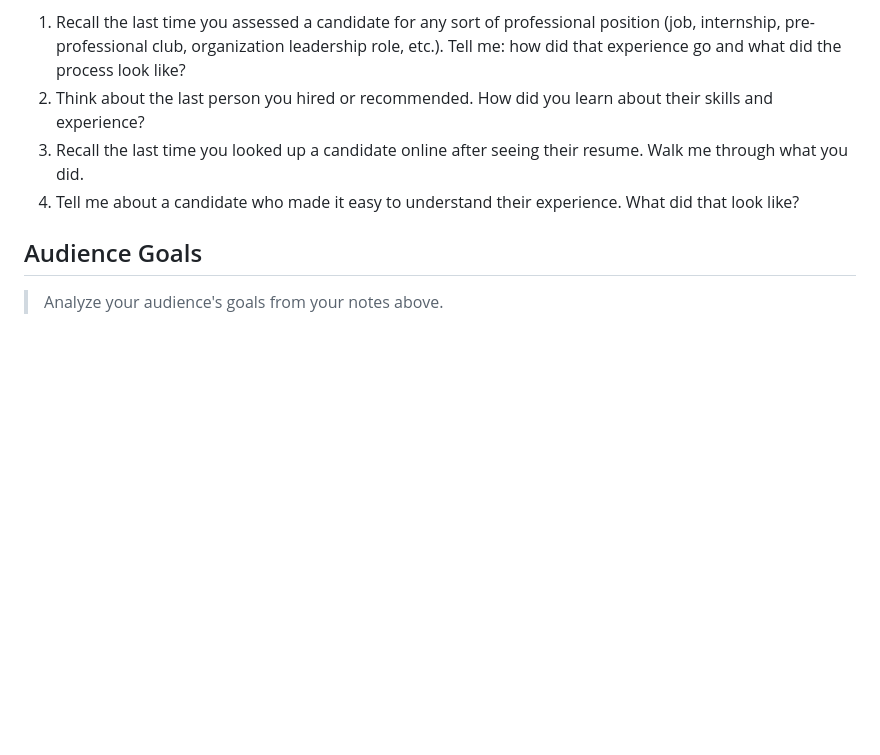
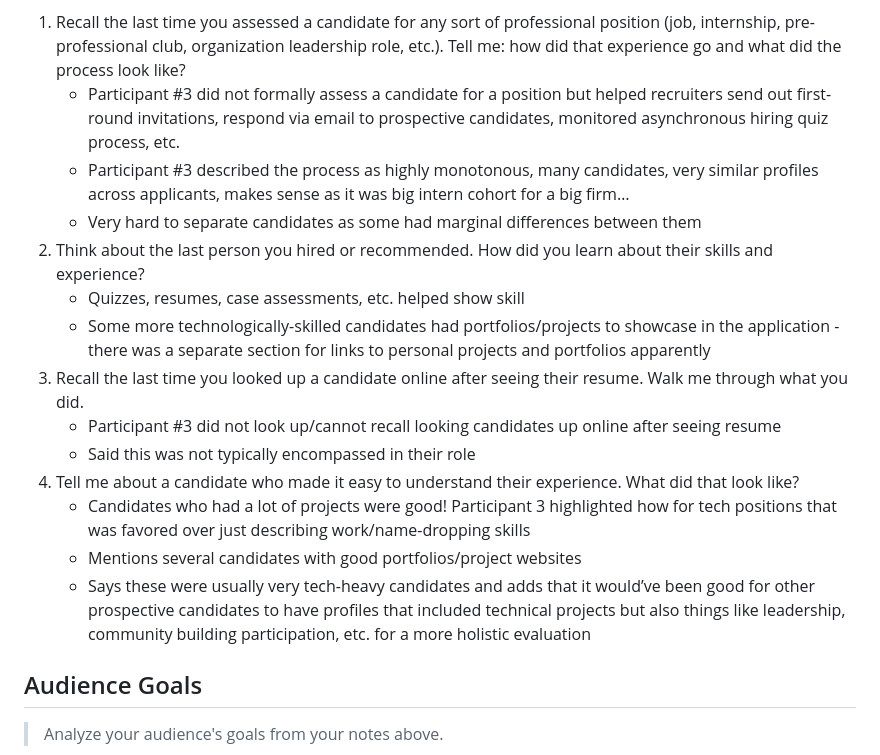
Before and after one commit to faith-s-g/faith-portfolio, a Markdown page: design-plan/milestone-1.md, the part around the change. Rendered like a GitHub page; blank space fills up the shorter version.

Commit message:
transferred 3rd interview contents

```diff
--- a/design-plan/milestone-1.md
+++ b/design-plan/milestone-1.md
@@ -139,9 +139,20 @@ Participant #3 Profile: Cornell alum working in a big tech firm, has had experie
    - Role: HR Business Analyst
 
 1. Recall the last time you assessed a candidate for any sort of professional position (job, internship, pre-professional club, organization leadership role, etc.). Tell me: how did that experience go and what did the process look like?
+   - Participant #3 did not formally assess a candidate for a position but helped recruiters send out first-round invitations, respond via email to prospective candidates, monitored asynchronous hiring quiz process, etc.
+   - Participant #3 described the process as highly monotonous, many candidates, very similar profiles across applicants, makes sense as it was big intern cohort for a big firm…
+   - Very hard to separate candidates as some had marginal differences between them
 2. Think about the last person you hired or recommended. How did you learn about their skills and experience?
+   - Quizzes, resumes, case assessments, etc. helped show skill
+   - Some more technologically-skilled candidates had portfolios/projects to showcase in the application - there was a separate section for links to personal projects and portfolios apparently
 3. Recall the last time you looked up a candidate online after seeing their resume. Walk me through what you did.
+   - Participant #3 did not look up/cannot recall looking candidates up online after seeing resume
+   - Said this was not typically encompassed in their role
 4. Tell me about a candidate who made it easy to understand their experience. What did that look like?
+   - Candidates who had a lot of projects were good! Participant 3 highlighted how for tech positions that was favored over just describing work/name-dropping skills
+   - Mentions several candidates with good portfolios/project websites
+   - Says these were usually very tech-heavy candidates and adds that it would’ve been good for other prospective candidates to have profiles that included technical projects but also things like leadership, community building participation, etc. for a more holistic evaluation
+
 
 
 
```
